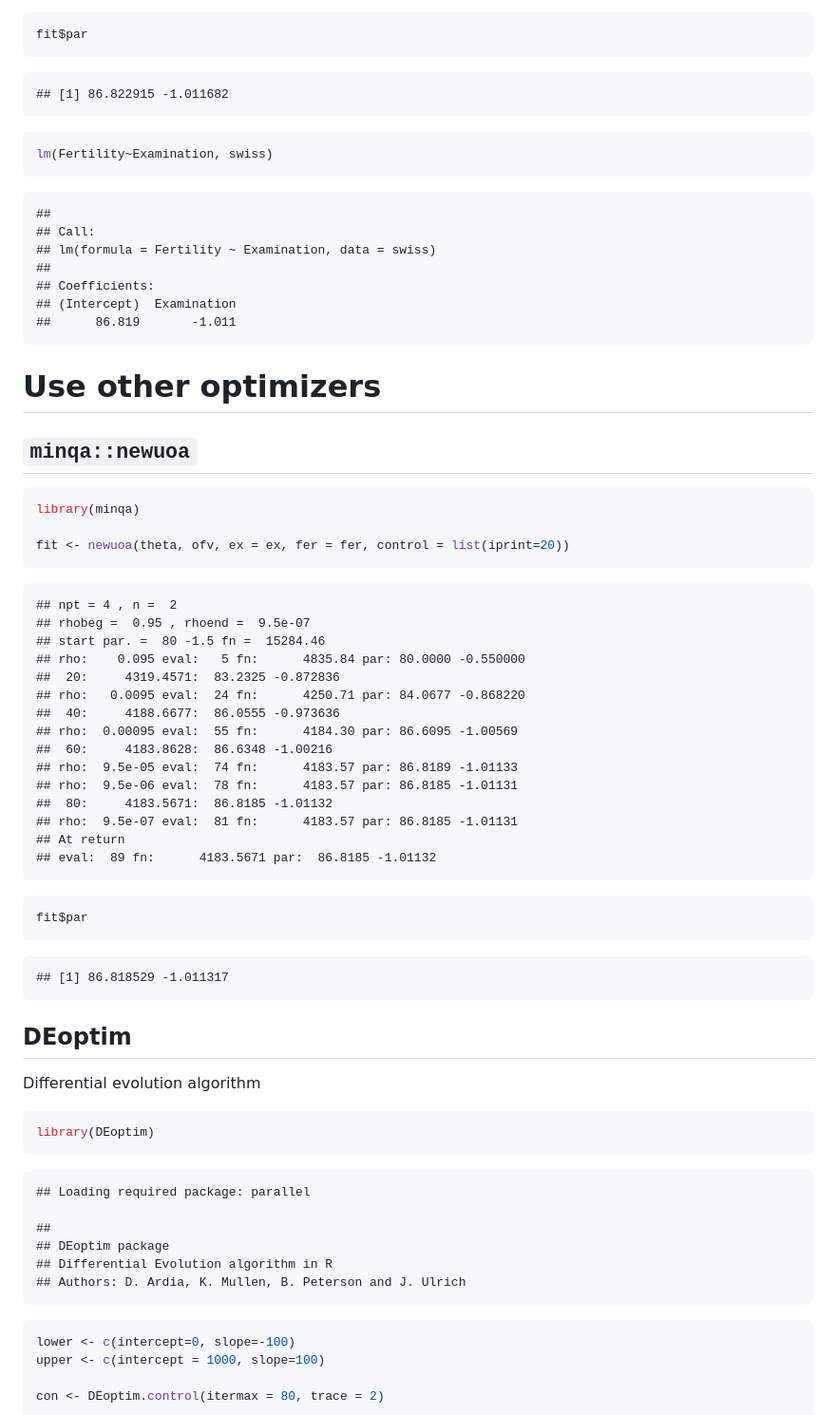
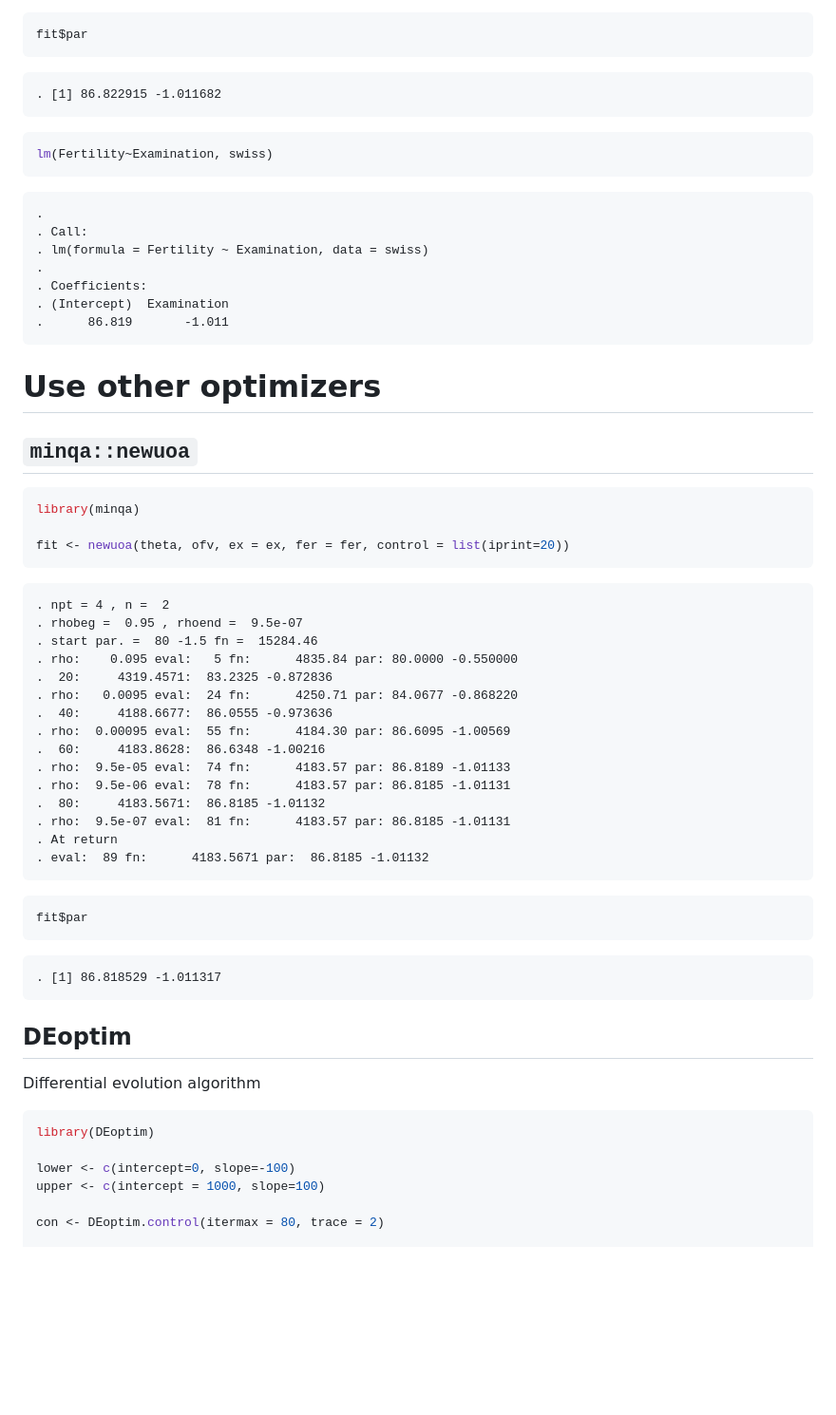
Before and after one commit to metrumresearchgroup/ub-cdse-2019, a Markdown page: content/tools_optimization_intro.md, the part around one of its changes. Shown at 95% size. Rendered like a GitHub page; blank space fills up the shorter version.

````diff
--- a/content/tools_optimization_intro.md
+++ b/content/tools_optimization_intro.md
@@ -275,19 +274,19 @@ fit <- optim(c(100,1), ofv, ex = ex, fer = fer)
 fit$par
 ```
 
-    ## [1] 86.822915 -1.011682
+    . [1] 86.822915 -1.011682
 
 ``` r
 lm(Fertility~Examination, swiss)
 ```
 
-    ##
-    ## Call:
-    ## lm(formula = Fertility ~ Examination, data = swiss)
-    ##
-    ## Coefficients:
-    ## (Intercept)  Examination
-    ##      86.819       -1.011
+    .
+    . Call:
+    . lm(formula = Fertility ~ Examination, data = swiss)
+    .
+    . Coefficients:
+    . (Intercept)  Examination
+    .      86.819       -1.011
 
 # Use other optimizers
 
@@ -299,27 +298,27 @@ library(minqa)
 fit <- newuoa(theta, ofv, ex = ex, fer = fer, control = list(iprint=20))
 ```
 
-    ## npt = 4 , n =  2
-    ## rhobeg =  0.95 , rhoend =  9.5e-07
-    ## start par. =  80 -1.5 fn =  15284.46
-    ## rho:    0.095 eval:   5 fn:      4835.84 par: 80.0000 -0.550000
-    ##  20:     4319.4571:  83.2325 -0.872836
-    ## rho:   0.0095 eval:  24 fn:      4250.71 par: 84.0677 -0.868220
-    ##  40:     4188.6677:  86.0555 -0.973636
-    ## rho:  0.00095 eval:  55 fn:      4184.30 par: 86.6095 -1.00569
-    ##  60:     4183.8628:  86.6348 -1.00216
-    ## rho:  9.5e-05 eval:  74 fn:      4183.57 par: 86.8189 -1.01133
-    ## rho:  9.5e-06 eval:  78 fn:      4183.57 par: 86.8185 -1.01131
-    ##  80:     4183.5671:  86.8185 -1.01132
-    ## rho:  9.5e-07 eval:  81 fn:      4183.57 par: 86.8185 -1.01131
-    ## At return
-    ## eval:  89 fn:      4183.5671 par:  86.8185 -1.01132
+    . npt = 4 , n =  2
+    . rhobeg =  0.95 , rhoend =  9.5e-07
+    . start par. =  80 -1.5 fn =  15284.46
+    . rho:    0.095 eval:   5 fn:      4835.84 par: 80.0000 -0.550000
+    .  20:     4319.4571:  83.2325 -0.872836
+    . rho:   0.0095 eval:  24 fn:      4250.71 par: 84.0677 -0.868220
+    .  40:     4188.6677:  86.0555 -0.973636
+    . rho:  0.00095 eval:  55 fn:      4184.30 par: 86.6095 -1.00569
+    .  60:     4183.8628:  86.6348 -1.00216
+    . rho:  9.5e-05 eval:  74 fn:      4183.57 par: 86.8189 -1.01133
+    . rho:  9.5e-06 eval:  78 fn:      4183.57 par: 86.8185 -1.01131
+    .  80:     4183.5671:  86.8185 -1.01132
+    . rho:  9.5e-07 eval:  81 fn:      4183.57 par: 86.8185 -1.01131
+    . At return
+    . eval:  89 fn:      4183.5671 par:  86.8185 -1.01132
 
 ``` r
 fit$par
 ```
 
-    ## [1] 86.818529 -1.011317
+    . [1] 86.818529 -1.011317
 
 ## DEoptim
 
@@ -327,16 +326,7 @@ Differential evolution algorithm
 
 ``` r
 library(DEoptim)
-```
 
-    ## Loading required package: parallel
-
-    ##
-    ## DEoptim package
-    ## Differential Evolution algorithm in R
-    ## Authors: D. Ardia, K. Mullen, B. Peterson and J. Ulrich
-
-``` r
 lower <- c(intercept=0, slope=-100)
 upper <- c(intercept = 1000, slope=100)
 
````
Also changed, not shown: other parts of content/tools_optimization_intro.md (+94 -104 lines), content/tools_profile_likelihood_closed.md (+20 -45 lines), content/figures/indo-unnamed-chunk-11-1.png, content/figures/indo-unnamed-chunk-15-1.png, content/figures/indo-unnamed-chunk-20-1.png, content/figures/indo-unnamed-chunk-4-1.png, 3 other files.
